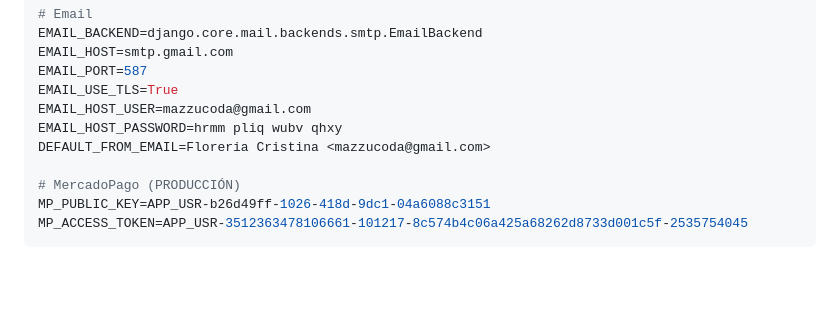
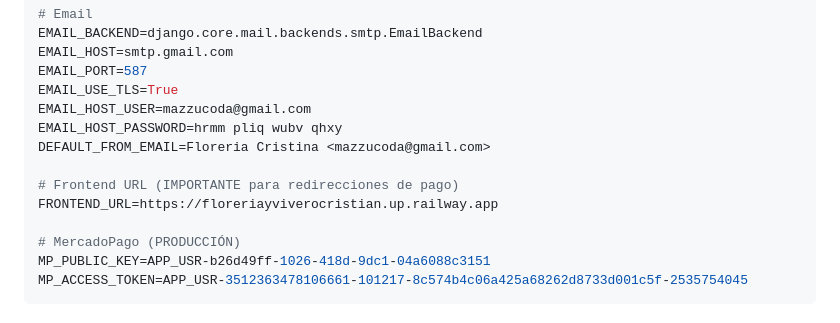
Before and after one commit to mazzuccoda/e-comerce-floreria, a Markdown page: RAILWAY_PASOS_RAPIDOS.md, the part around the change. GitHub-like rendering; blank space fills up the shorter version.

Commit message:
agregar-frontend-url-variable

```diff
--- a/RAILWAY_PASOS_RAPIDOS.md
+++ b/RAILWAY_PASOS_RAPIDOS.md
@@ -44,6 +44,9 @@ EMAIL_USE_TLS=True
 EMAIL_HOST_USER=mazzucoda@gmail.com
 EMAIL_HOST_PASSWORD=hrmm pliq wubv qhxy
 DEFAULT_FROM_EMAIL=Floreria Cristina <mazzucoda@gmail.com>
+
+# Frontend URL (IMPORTANTE para redirecciones de pago)
+FRONTEND_URL=https://floreriayviverocristian.up.railway.app
 
 # MercadoPago (PRODUCCIÓN)
 MP_PUBLIC_KEY=APP_USR-b26d49ff-1026-418d-9dc1-04a6088c3151
```
